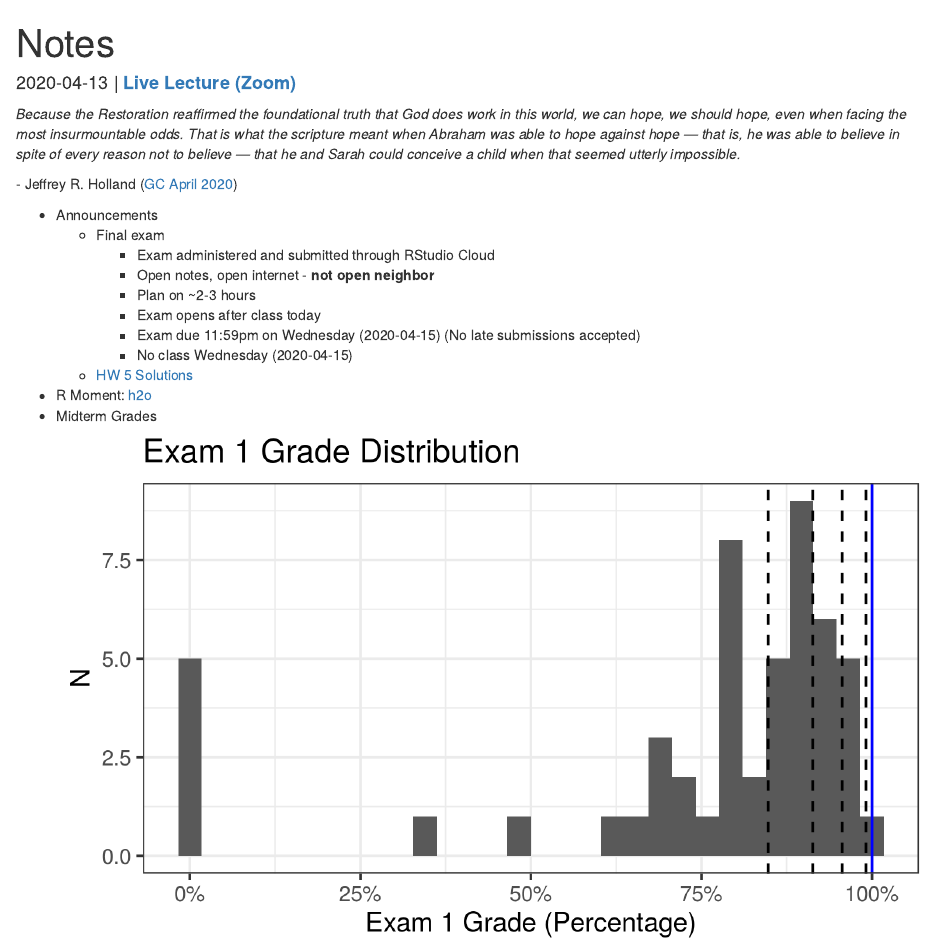
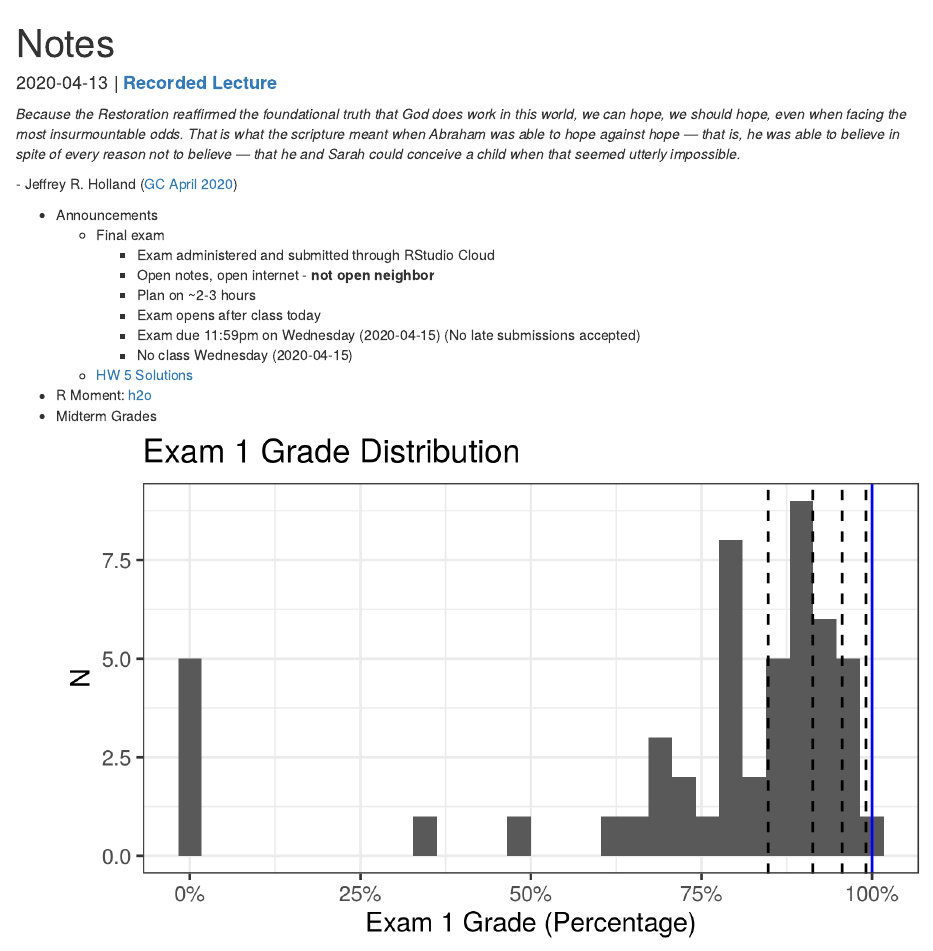
Before and after one commit to byu-stat-223/winter-2020-t2, an R Markdown document (notes.Rmd): the page in a window 1100 px wide, from its top. Rendered offline with R 4.5, knitr and Pandoc, with nearby package versions.

Commit message:
Add recorded lecture to notes for 2020-04-13

```diff
--- a/notes.Rmd
+++ b/notes.Rmd
@@ -135,7 +135,7 @@ less than the promised blessings.*
 - Class canceled for exam
 -->
 
-#### 2020-04-13 | [**Live Lecture (Zoom)**](https://byu.zoom.us/j/446827791){target="_blank"}
+#### 2020-04-13 | [**Recorded Lecture**](https://byu.box.com/v/stat223-final-review){target="_blank"}
 
 *Because the Restoration reaffirmed the foundational truth that God does work in
 this world, we can hope, we should hope, even when facing the most
```
Also changed, not shown: notes.html.
